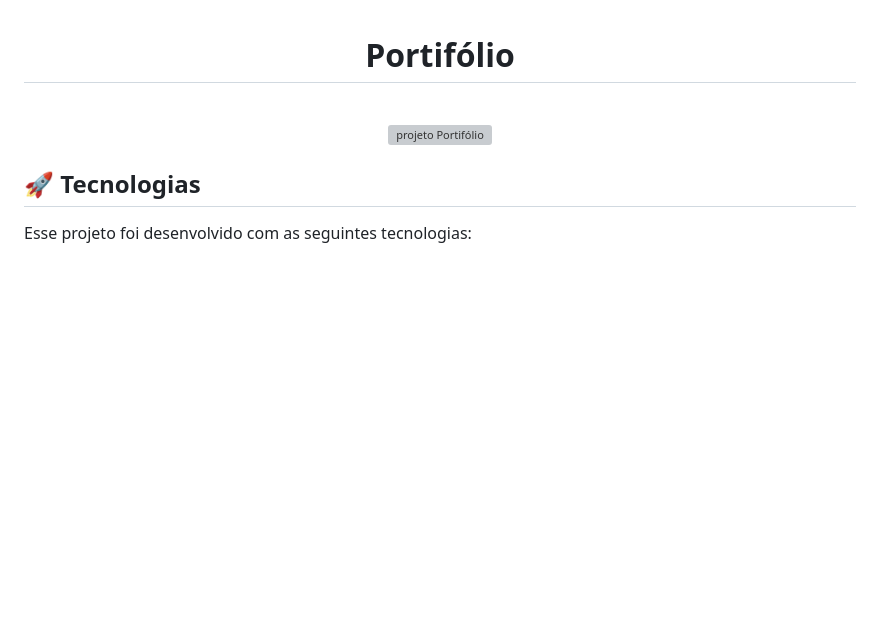
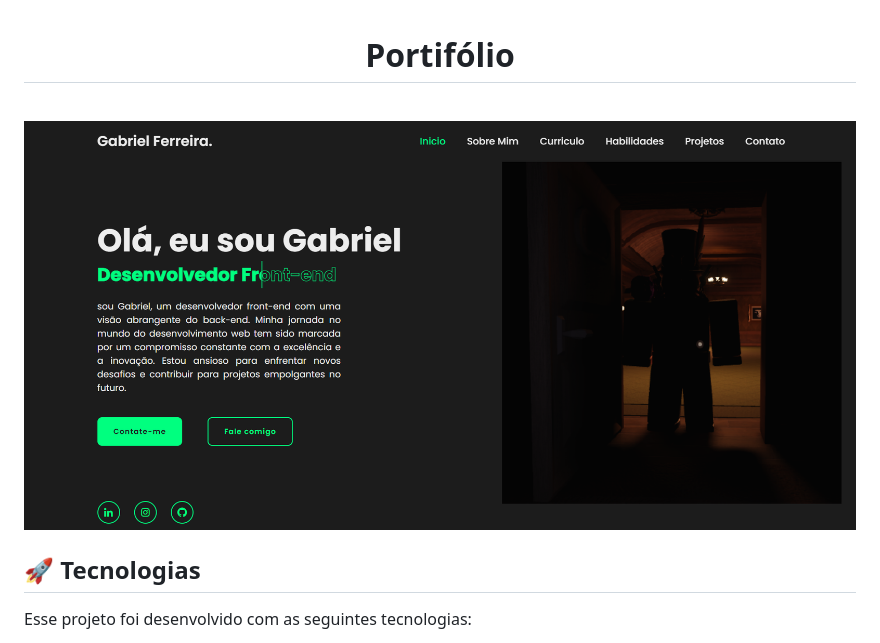
Before and after one commit to GDefalt/Portifolio, a Markdown page: README.md, the part around the change. Rendered like a GitHub page; pictures changed too: .github/captura.png (added); blank space fills up the shorter version; grey boxes are pictures that could not be loaded.

```diff
--- a/README.md
+++ b/README.md
@@ -3,7 +3,7 @@
 <br>
 
 <p align="center">
-  <img alt="projeto Portifólio" src="./assets/captura.png" width="100%">
+  <img alt="projeto Portifólio" src=".github//captura.png" width="100%">
 </p>
 
 ## 🚀 Tecnologias
```
Also changed, not shown: assets/projetotcc.png (added), 4 other files.
